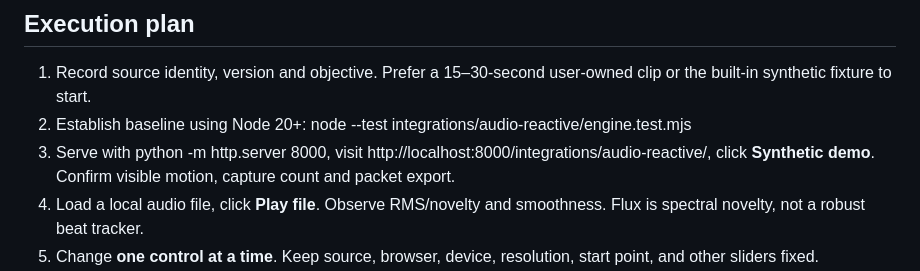
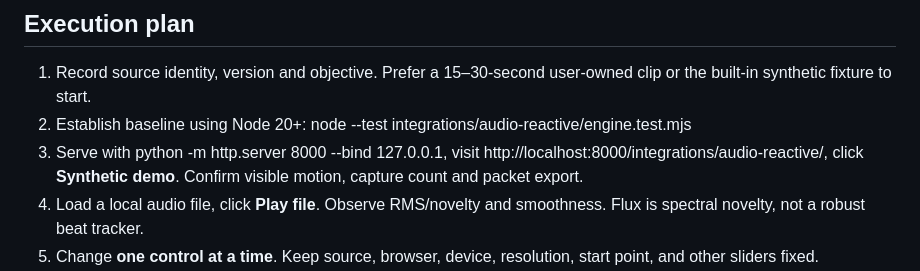
Before and after one commit to qt314wink/observation-ad-pipeline, a Markdown page: skills/audio-reactive-motion/SKILL.md, the part around the change. Rendered like a GitHub page.

Commit message:
docs(audio): bind static development server to localhost

```diff
--- a/skills/audio-reactive-motion/SKILL.md
+++ b/skills/audio-reactive-motion/SKILL.md
@@ -17,7 +17,7 @@ Use when asked to analyze audio-reactive visual references, implement sound-to-m
 ## Execution plan
 1. Record source identity, version and objective. Prefer a 15–30-second user-owned clip or the built-in synthetic fixture to start.
 2. Establish baseline using Node 20+: node --test integrations/audio-reactive/engine.test.mjs
-3. Serve with python -m http.server 8000, visit http://localhost:8000/integrations/audio-reactive/, click **Synthetic demo**. Confirm visible motion, capture count and packet export.
+3. Serve with python -m http.server 8000 --bind 127.0.0.1, visit http://localhost:8000/integrations/audio-reactive/, click **Synthetic demo**. Confirm visible motion, capture count and packet export.
 4. Load a local audio file, click **Play file**. Observe RMS/novelty and smoothness. Flux is spectral novelty, not a robust beat tracker.
 5. Change **one control at a time**. Keep source, browser, device, resolution, start point, and other sliders fixed.
 6. Export a JSON packet trace and validate shape against [the JSON schema](../../integrations/audio-reactive/control-packet.schema.json). Preserve code SHA, input-file hash (locally if authorized), config, source/permission, browser/device, and measured FPS in a separate run receipt.
```
